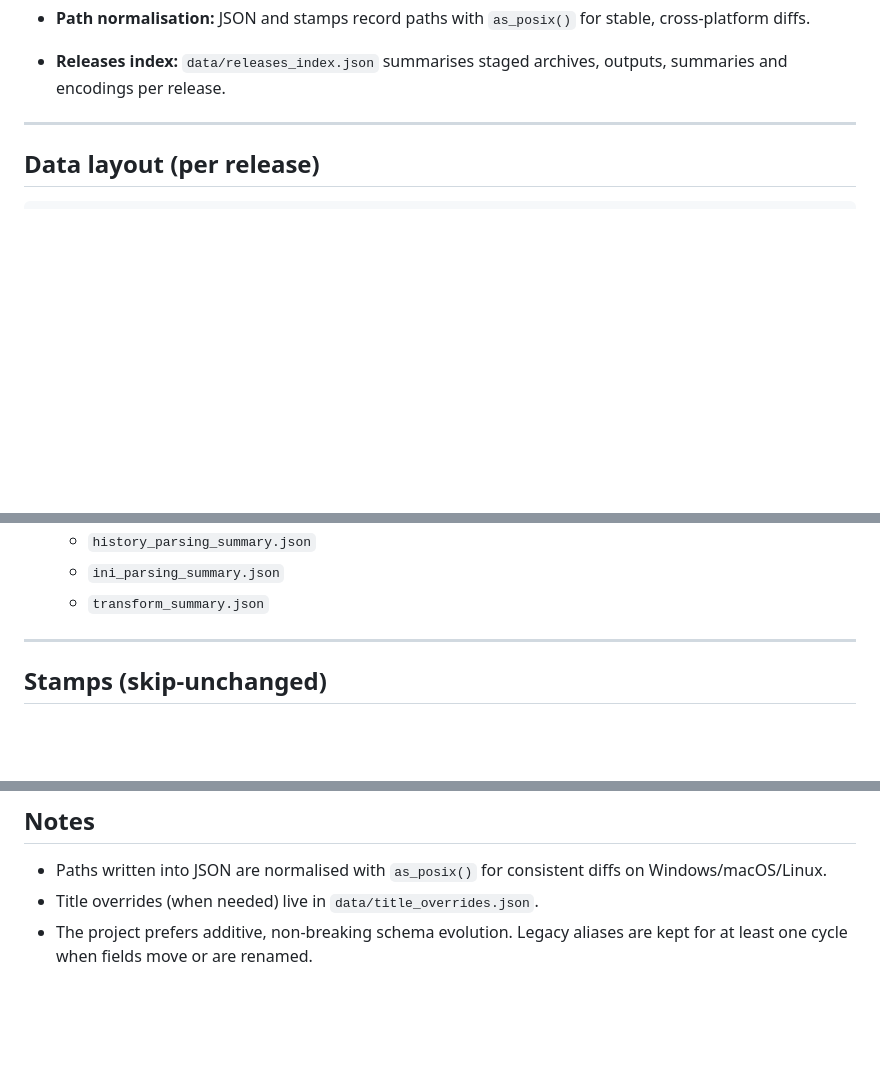
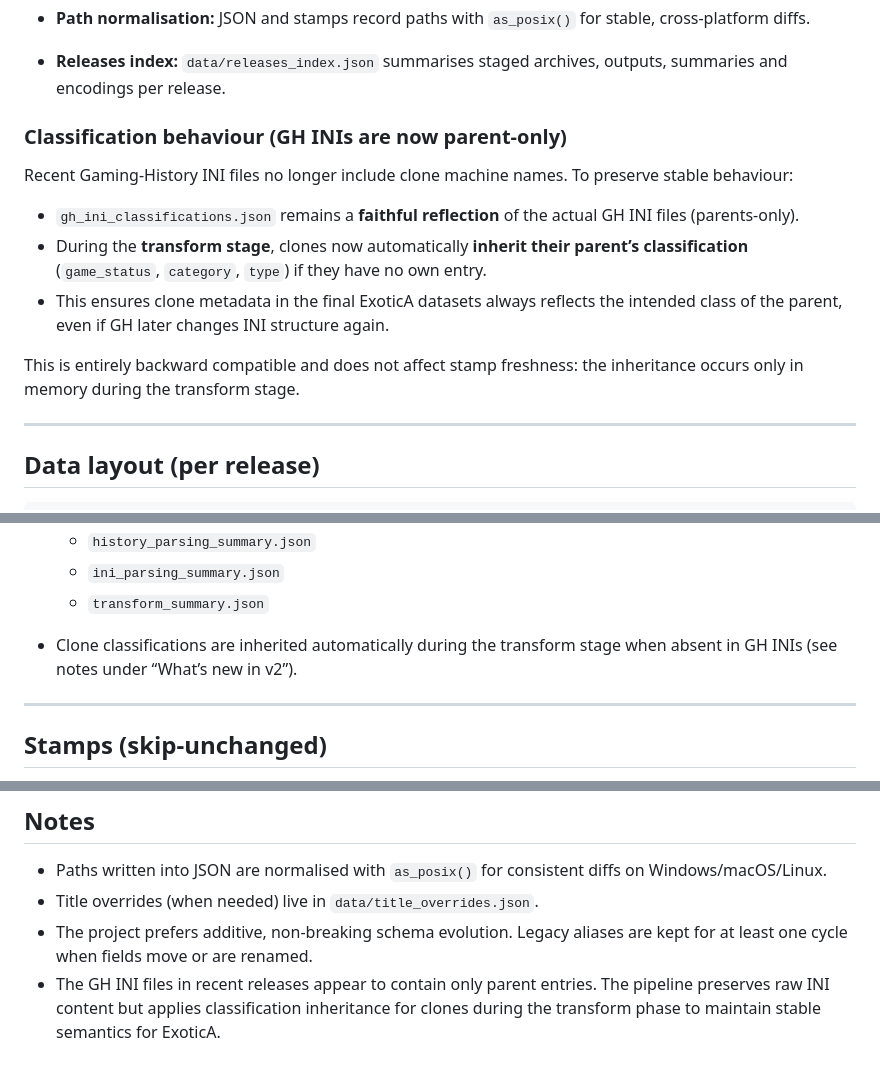
Before and after one commit to AmigaGuide/mame-history-transformer, a Markdown page: README.md, 3 parts joined by grey strips. GitHub-like rendering; blank space fills up the shorter version.

Commit message:
Docs: document INI→clone inheritance and History/INI coverage stats

```diff
--- a/README.md
+++ b/README.md
@@ -47,6 +47,18 @@ Some tests are intentionally strict: they surface upstream anomalies (e.g., odd
   * `fetch check|download` accept `--debug` to log every remote probe (e.g., `history282.zip`, `history282a.zip`, `history282b.zip`).
 * **Path normalisation:** JSON and stamps record paths with `as_posix()` for stable, cross-platform diffs.
 * **Releases index:** `data/releases_index.json` summarises staged archives, outputs, summaries and encodings per release.
+
+
+### **Classification behaviour (GH INIs are now parent-only)**
+
+Recent Gaming-History INI files no longer include clone machine names.
+To preserve stable behaviour:
+
+* `gh_ini_classifications.json` remains a **faithful reflection** of the actual GH INI files (parents-only).
+* During the **transform stage**, clones now automatically **inherit their parent’s classification** (`game_status`, `category`, `type`) if they have no own entry.
+* This ensures clone metadata in the final ExoticA datasets always reflects the intended class of the parent, even if GH later changes INI structure again.
+
+This is entirely backward compatible and does not affect stamp freshness: the inheritance occurs only in memory during the transform stage.
 
 ---
 
@@ -100,6 +112,8 @@ data/
   * `history_parsing_summary.json`
   * `ini_parsing_summary.json`
   * `transform_summary.json`
+
+* Clone classifications are inherited automatically during the transform stage when absent in GH INIs (see notes under “What’s new in v2”).
 
 ---
 
@@ -247,3 +261,4 @@ JSON writes use `utils.io.write_json` which pretty-prints and sorts keys by defa
 * Paths written into JSON are normalised with `as_posix()` for consistent diffs on Windows/macOS/Linux.
 * Title overrides (when needed) live in `data/title_overrides.json`.
 * The project prefers additive, non-breaking schema evolution. Legacy aliases are kept for at least one cycle when fields move or are renamed.
+* The GH INI files in recent releases appear to contain only parent entries. The pipeline preserves raw INI content but applies classification inheritance for clones during the transform phase to maintain stable semantics for ExoticA.
```
Also changed, not shown: CHANGELOG.md (+41 -0 lines), ROADMAP.md (+38 -34 lines).
